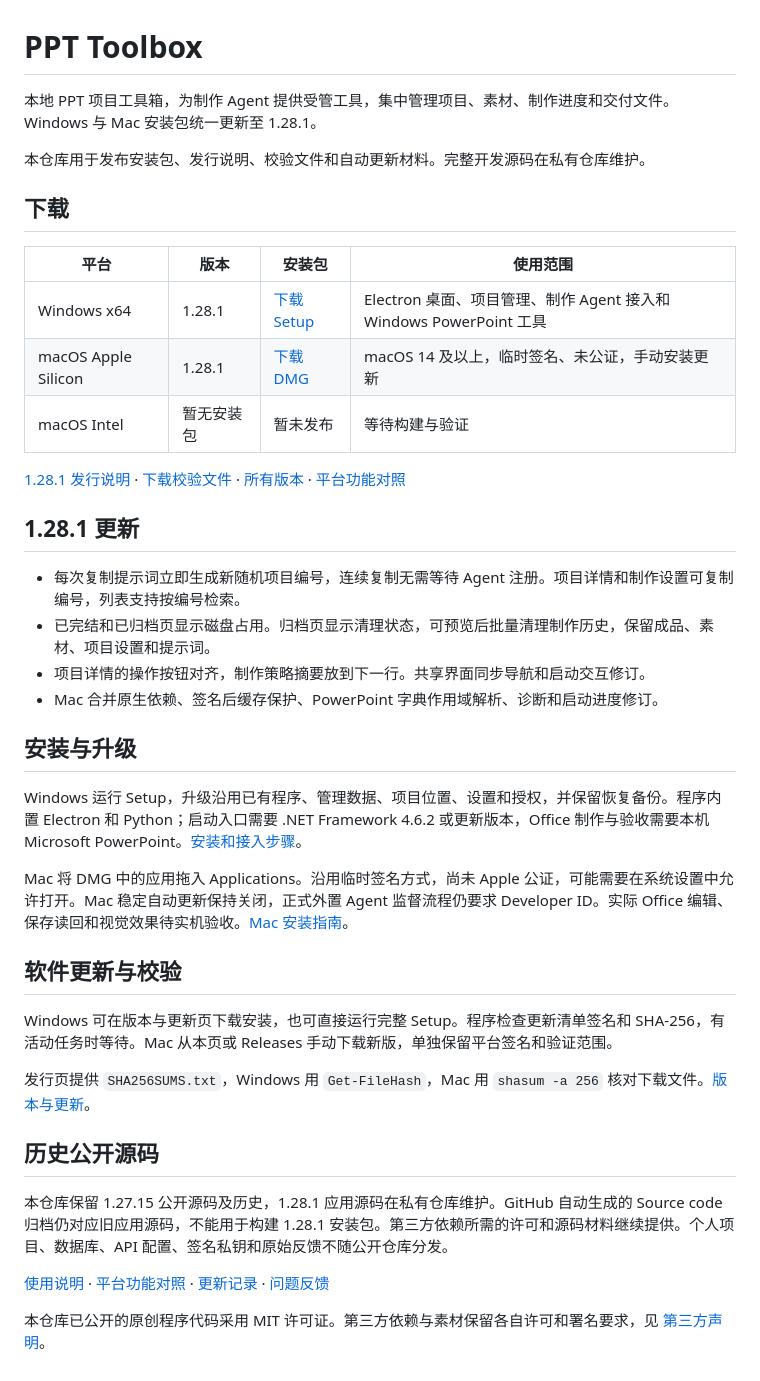
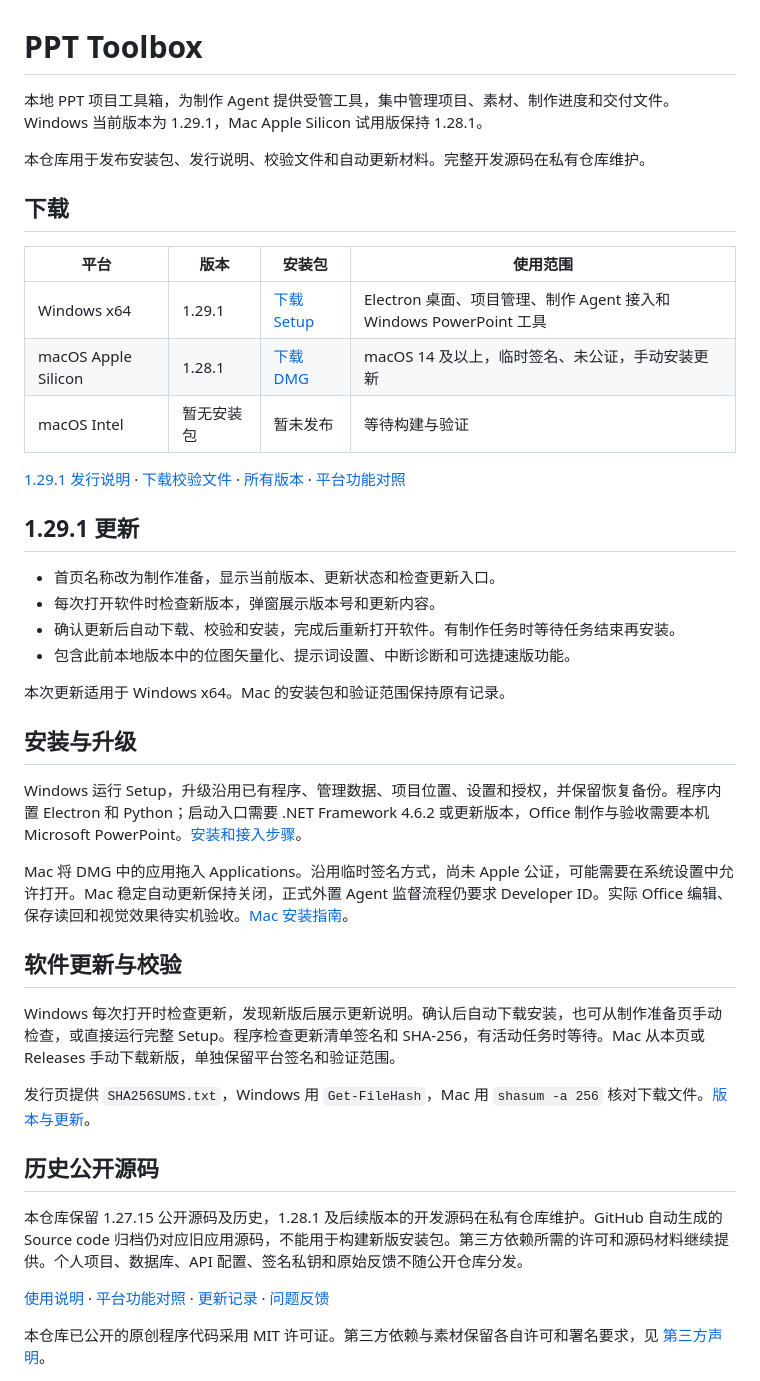
Before and after one commit to sj18259360196-source/PPTToolbox, a Markdown page: README.md, the part around the change. Rendered like a GitHub page.

Commit message:
Update Windows release and startup updater documentation for 1.29.1

```diff
--- a/README.md
+++ b/README.md
@@ -1,6 +1,6 @@
 # PPT Toolbox
 
-本地 PPT 项目工具箱，为制作 Agent 提供受管工具，集中管理项目、素材、制作进度和交付文件。Windows 与 Mac 安装包统一更新至 1.28.1。
+本地 PPT 项目工具箱，为制作 Agent 提供受管工具，集中管理项目、素材、制作进度和交付文件。Windows 当前版本为 1.29.1，Mac Apple Silicon 试用版保持 1.28.1。
 
 本仓库用于发布安装包、发行说明、校验文件和自动更新材料。完整开发源码在私有仓库维护。
 
@@ -8,18 +8,20 @@
 
 | 平台 | 版本 | 安装包 | 使用范围 |
 | --- | --- | --- | --- |
-| Windows x64 | 1.28.1 | [下载 Setup](https://github.com/sj18259360196-source/PPTToolbox/releases/download/v1.28.1/PPTToolbox-1.28.1-Setup.exe) | Electron 桌面、项目管理、制作 Agent 接入和 Windows PowerPoint 工具 |
+| Windows x64 | 1.29.1 | [下载 Setup](https://github.com/sj18259360196-source/PPTToolbox/releases/download/v1.29.1/PPTToolbox-1.29.1-Setup.exe) | Electron 桌面、项目管理、制作 Agent 接入和 Windows PowerPoint 工具 |
 | macOS Apple Silicon | 1.28.1 | [下载 DMG](https://github.com/sj18259360196-source/PPTToolbox/releases/download/v1.28.1/PPTToolbox-1.28.1-arm64-trial.dmg) | macOS 14 及以上，临时签名、未公证，手动安装更新 |
 | macOS Intel | 暂无安装包 | 暂未发布 | 等待构建与验证 |
 
-[1.28.1 发行说明](https://github.com/sj18259360196-source/PPTToolbox/releases/tag/v1.28.1) · [下载校验文件](https://github.com/sj18259360196-source/PPTToolbox/releases/download/v1.28.1/SHA256SUMS.txt) · [所有版本](https://github.com/sj18259360196-source/PPTToolbox/releases) · [平台功能对照](manager_docs/PLATFORM_SUPPORT.md)
+[1.29.1 发行说明](https://github.com/sj18259360196-source/PPTToolbox/releases/tag/v1.29.1) · [下载校验文件](https://github.com/sj18259360196-source/PPTToolbox/releases/download/v1.29.1/SHA256SUMS.txt) · [所有版本](https://github.com/sj18259360196-source/PPTToolbox/releases) · [平台功能对照](manager_docs/PLATFORM_SUPPORT.md)
 
-## 1.28.1 更新
+## 1.29.1 更新
 
-- 每次复制提示词立即生成新随机项目编号，连续复制无需等待 Agent 注册。项目详情和制作设置可复制编号，列表支持按编号检索。
-- 已完结和已归档页显示磁盘占用。归档页显示清理状态，可预览后批量清理制作历史，保留成品、素材、项目设置和提示词。
-- 项目详情的操作按钮对齐，制作策略摘要放到下一行。共享界面同步导航和启动交互修订。
-- Mac 合并原生依赖、签名后缓存保护、PowerPoint 字典作用域解析、诊断和启动进度修订。
+- 首页名称改为制作准备，显示当前版本、更新状态和检查更新入口。
+- 每次打开软件时检查新版本，弹窗展示版本号和更新内容。
+- 确认更新后自动下载、校验和安装，完成后重新打开软件。有制作任务时等待任务结束再安装。
+- 包含此前本地版本中的位图矢量化、提示词设置、中断诊断和可选捷速版功能。
+
+本次更新适用于 Windows x64。Mac 的安装包和验证范围保持原有记录。
 
 ## 安装与升级
 
@@ -29,13 +31,13 @@ Mac 将 DMG 中的应用拖入 Applications。沿用临时签名方式，尚未
 
 ## 软件更新与校验
 
-Windows 可在版本与更新页下载安装，也可直接运行完整 Setup。程序检查更新清单签名和 SHA-256，有活动任务时等待。Mac 从本页或 Releases 手动下载新版，单独保留平台签名和验证范围。
+Windows 每次打开时检查更新，发现新版后展示更新说明。确认后自动下载安装，也可从制作准备页手动检查，或直接运行完整 Setup。程序检查更新清单签名和 SHA-256，有活动任务时等待。Mac 从本页或 Releases 手动下载新版，单独保留平台签名和验证范围。
 
 发行页提供 `SHA256SUMS.txt`，Windows 用 `Get-FileHash`，Mac 用 `shasum -a 256` 核对下载文件。[版本与更新](manager_docs/VERSIONS.md)。
 
 ## 历史公开源码
 
-本仓库保留 1.27.15 公开源码及历史，1.28.1 应用源码在私有仓库维护。GitHub 自动生成的 Source code 归档仍对应旧应用源码，不能用于构建 1.28.1 安装包。第三方依赖所需的许可和源码材料继续提供。个人项目、数据库、API 配置、签名私钥和原始反馈不随公开仓库分发。
+本仓库保留 1.27.15 公开源码及历史，1.28.1 及后续版本的开发源码在私有仓库维护。GitHub 自动生成的 Source code 归档仍对应旧应用源码，不能用于构建新版安装包。第三方依赖所需的许可和源码材料继续提供。个人项目、数据库、API 配置、签名私钥和原始反馈不随公开仓库分发。
 
 [使用说明](manager_docs/USER_GUIDE.md) · [平台功能对照](manager_docs/PLATFORM_SUPPORT.md) · [更新记录](CHANGELOG.md) · [问题反馈](https://github.com/sj18259360196-source/PPTToolbox/issues)
 
```
